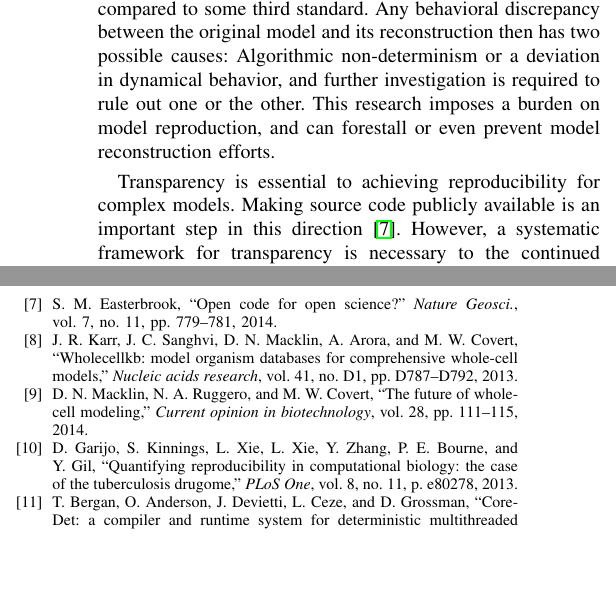
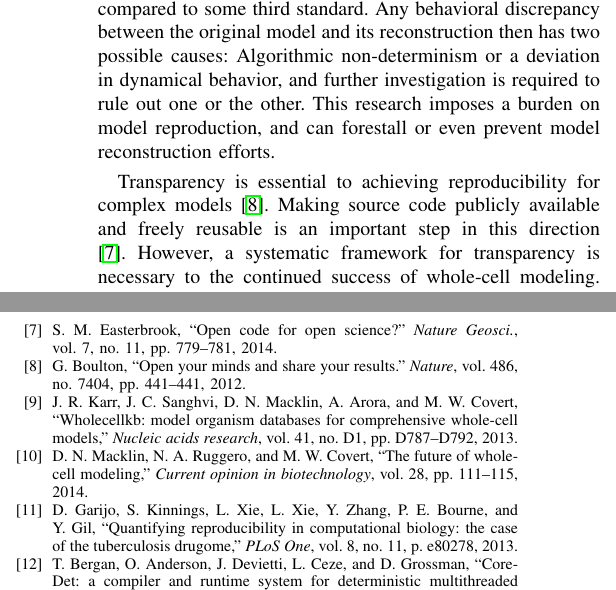
Before and after one commit to 0u812/ieee-reproducibility-paper, a LaTeX paper (model_reproducibility.tex): two parts of the columns of pages 2 and 5 of 6, joined at a grey line, cut so that both start at the same text, the shorter picture padded with empty space. Compiled offline with pdfLaTeX.

Commit message:
cite boulton

```diff
--- a/model_reproducibility.tex
+++ b/model_reproducibility.tex
@@ -526,8 +526,8 @@ behavior, and further investigation is required to rule out one or the other.
 This research imposes a burden on model reproduction, and can forestall or even prevent
 model reconstruction efforts.
 
-Transparency is essential to achieving reproducibility for complex models.
-Making source code publicly available is an important step in this direction \cite{easterbrook2014open}.
+Transparency is essential to achieving reproducibility for complex models \cite{boulton2012open}.
+Making source code publicly available and freely reusable is an important step in this direction \cite{easterbrook2014open}.
 However, a systematic framework for transparency is necessary to the continued success of whole-cell modeling.
 The ideal goal should be to create a machine-readable database containing information describing the experimental source for all data used in a model.
 The \textit{M. genitalium} model has an associated database, WholeCellKB-MG \cite{karr2013wholecellkb},
```
